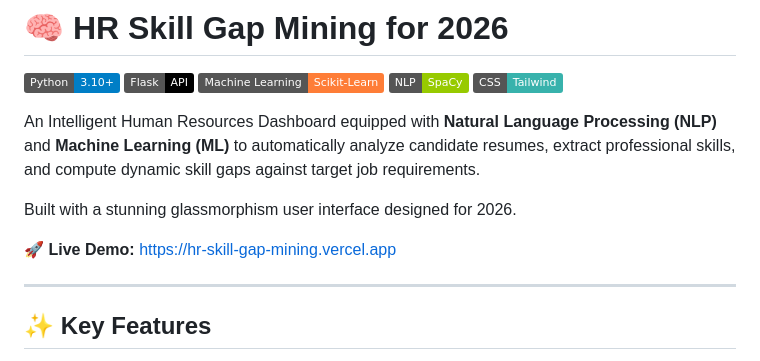
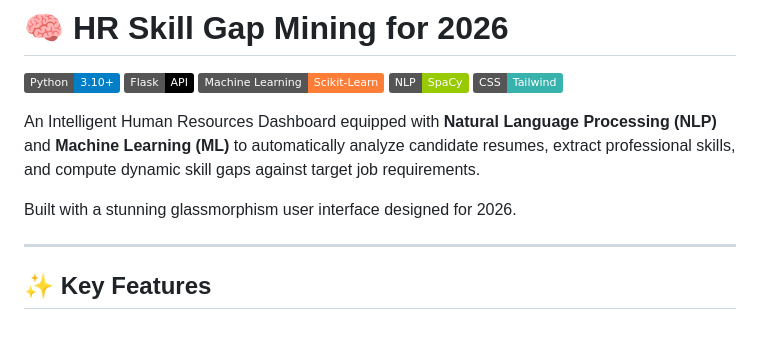
Before and after one commit to Vish2005/HR-Skill-Gap-Mining, a Markdown page: README.md, the part around the change. Rendered like a GitHub page; badges without logos; blank space fills up the shorter version.

Commit message:
Remove broken Vercel live link

```diff
--- a/README.md
+++ b/README.md
@@ -9,8 +9,6 @@
 An Intelligent Human Resources Dashboard equipped with **Natural Language Processing (NLP)** and **Machine Learning (ML)** to automatically analyze candidate resumes, extract professional skills, and compute dynamic skill gaps against target job requirements.
 
 Built with a stunning glassmorphism user interface designed for 2026.
-
-🚀 **Live Demo:** [https://hr-skill-gap-mining.vercel.app](https://hr-skill-gap-mining.vercel.app)
 
 ---
 
```
